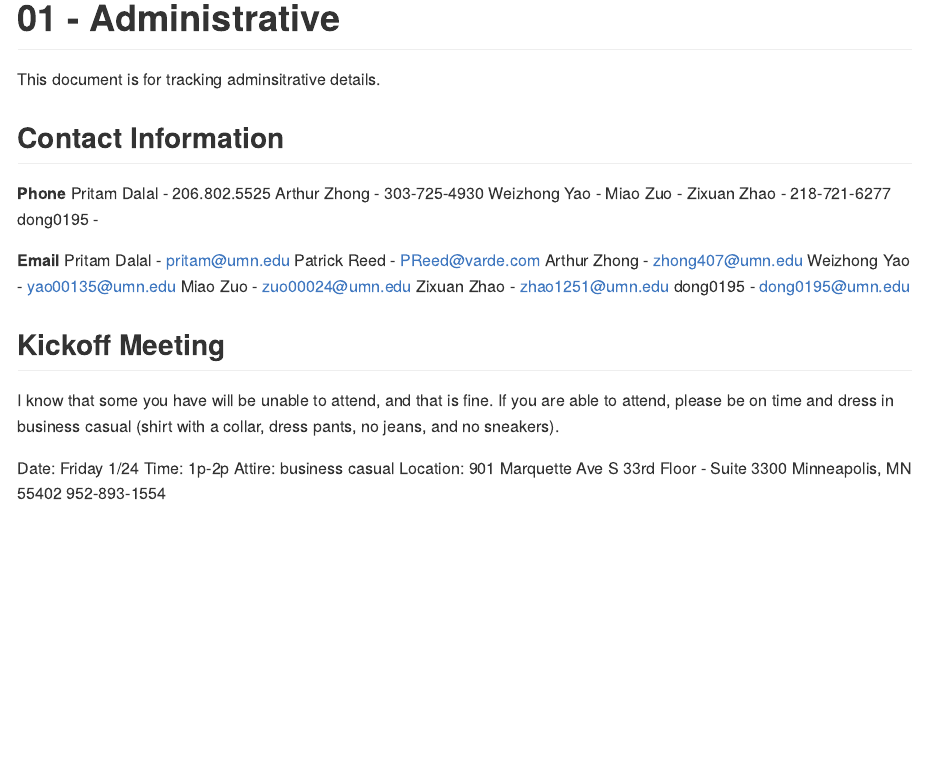
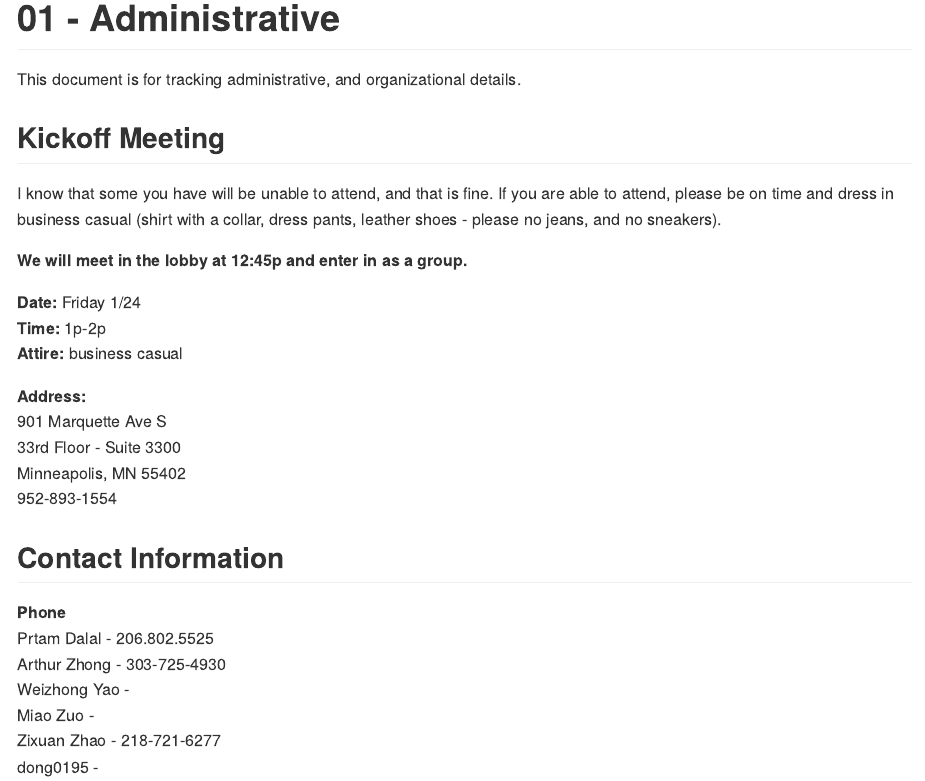
Before and after one commit to active-analytics/msf6821_2020_spring, an R Markdown document (markdown_documents/01_administrative.Rmd): the page in a window 1100 px wide, from its top. Rendered offline with R 4.5, knitr and Pandoc, with nearby package versions.

Commit message:
WIP, writing intro documents

```diff
--- a/markdown_documents/01_administrative.Rmd
+++ b/markdown_documents/01_administrative.Rmd
@@ -3,36 +3,36 @@ title: "01 - Administrative"
 output: github_document
 ---
 
-This document is for tracking adminsitrative details.
+This document is for tracking administrative, and organizational details.
+
+
+## Kickoff Meeting
+
+I know that some you have will be unable to attend, and that is fine. If
+you are able to attend, please be on time and dress in business casual
+(shirt with a collar, dress pants, leather shoes - please no jeans, and
+no sneakers).
+
+**We will meet in the lobby at 12:45p and enter in as a group.**
+
+**Date:** Friday 1/24 <br>
+**Time:** 1p-2p <br>
+**Attire:** business casual
+
+**Address:** <br>
+901 Marquette Ave S <br>
+33rd Floor - Suite 3300 <br>
+Minneapolis, MN 55402 <br>
+952-893-1554 <br>
 
 
 ## Contact Information
 
-**Phone**
-Pritam Dalal - 206.802.5525
-Arthur Zhong - 303-725-4930
-Weizhong Yao -
-Miao Zuo -
-Zixuan Zhao - 218-721-6277
-dong0195 -
+**Phone** <br>
+Prtam Dalal - 206.802.5525 <br>
+Arthur Zhong - 303-725-4930 <br>
+Weizhong Yao - <br>
+Miao Zuo - <br>
+Zixuan Zhao - 218-721-6277 <br>
+dong0195 -  <br>
 
-**Email**
-Pritam Dalal - pritam@umn.edu
-Patrick Reed - PReed@varde.com
-Arthur Zhong - zhong407@umn.edu
-Weizhong Yao - yao00135@umn.edu
-Miao Zuo - zuo00024@umn.edu
-Zixuan Zhao - zhao1251@umn.edu
-dong0195 - dong0195@umn.edu
-
-
-## Kickoff Meeting
-I know that some you have will be unable to attend, and that is fine.  If you are able to attend, please be on time and dress in business casual (shirt with a collar, dress pants, no jeans, and no sneakers).
-
-Date: Friday 1/24
-Time: 1p-2p
-Attire: business casual
-Location: 901 Marquette Ave S
-          33rd Floor - Suite 3300
-          Minneapolis, MN 55402
-          952-893-1554
```
Also changed, not shown: README.md, markdown_documents/01_administrative.md, markdown_documents/01_administrative.Rmd (8 more changed lines).
